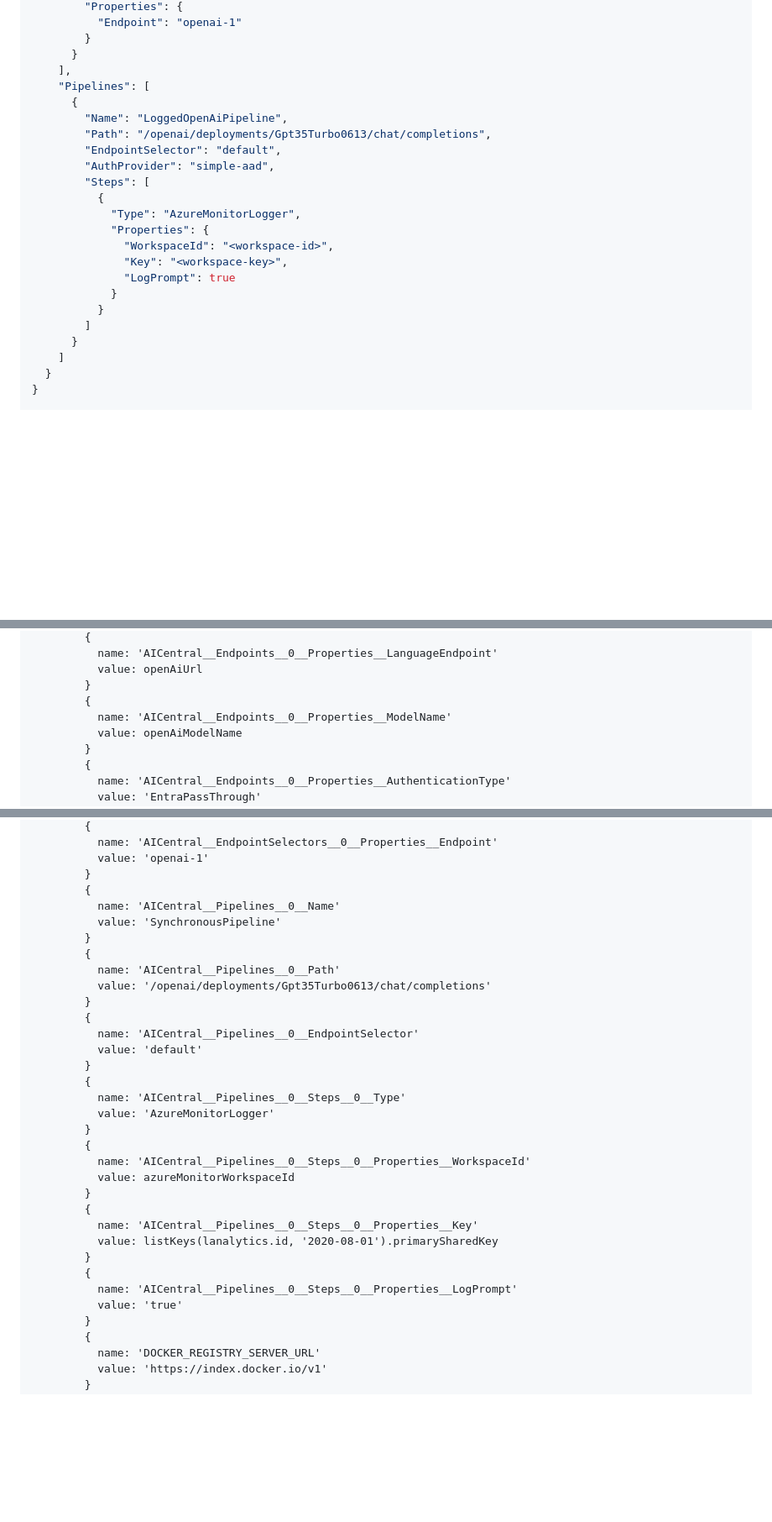
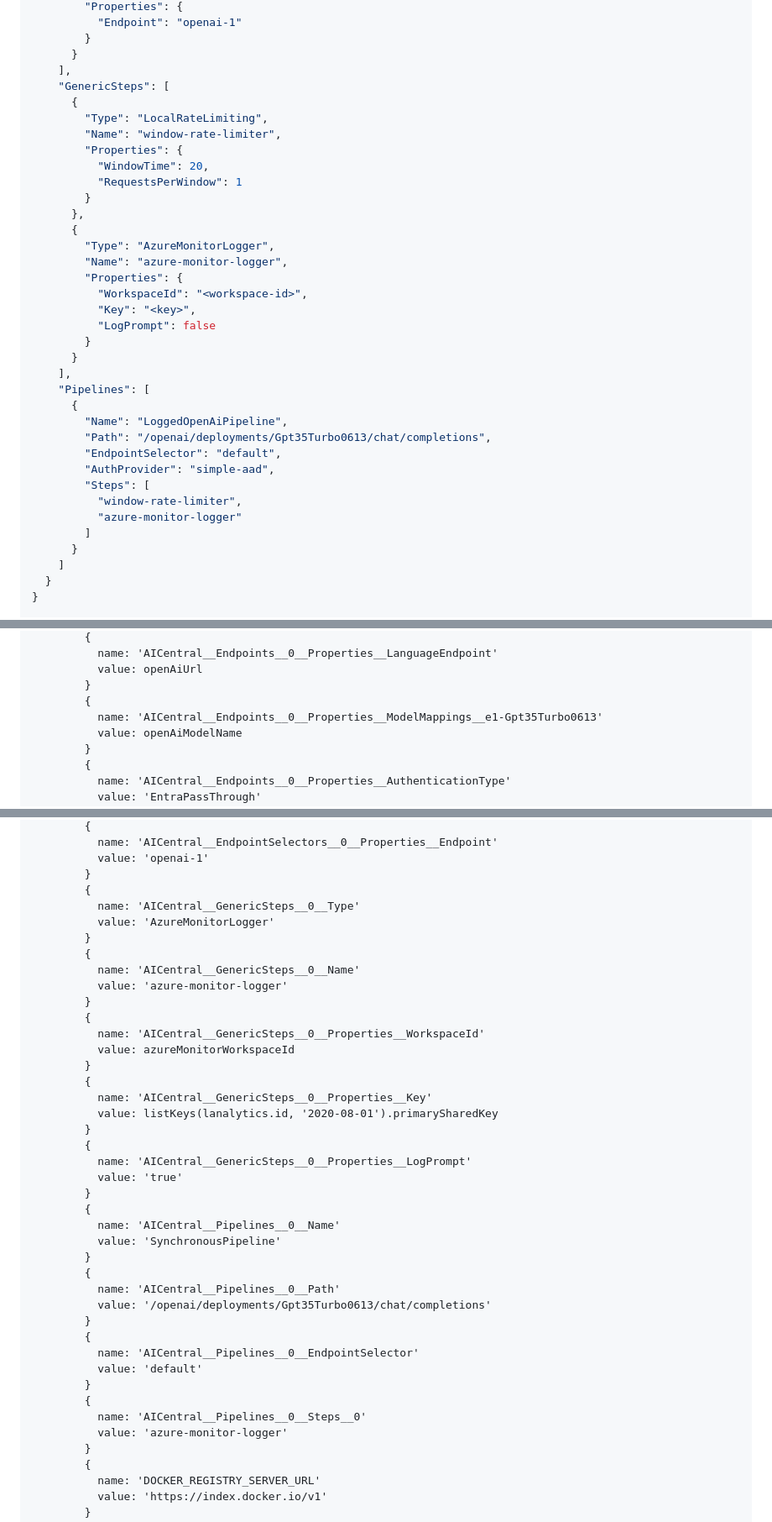
Before and after one commit to microsoft/AICentral, a Markdown page: README.md, 3 parts joined by grey strips. Shown: that part at 84% size. Drawn GitHub-style; blank space fills up the shorter version.

Commit message:
Update doco

```diff
--- a/README.md
+++ b/README.md
@@ -46,6 +50,25 @@ AI Central gives you control over your AI services.
         }
       }
     ],
+    "GenericSteps": [
+      {
+        "Type": "LocalRateLimiting",
+        "Name": "window-rate-limiter",
+        "Properties": {
+          "WindowTime": 20,
+          "RequestsPerWindow": 1
+        }
+      },
+      {
+        "Type": "AzureMonitorLogger",
+        "Name": "azure-monitor-logger",
+        "Properties": {
+          "WorkspaceId": "<workspace-id>",
+          "Key": "<key>",
+          "LogPrompt": false
+        }
+      }
+    ],
     "Pipelines": [
       {
         "Name": "LoggedOpenAiPipeline",
@@ -53,14 +76,8 @@ AI Central gives you control over your AI services.
         "EndpointSelector": "default",
         "AuthProvider": "simple-aad",
         "Steps": [
-          {
-            "Type": "AzureMonitorLogger",
-            "Properties": {
-              "WorkspaceId": "<workspace-id>",
-              "Key": "<workspace-key>",
-              "LogPrompt": true
-            }
-          }
+          "window-rate-limiter",
+          "azure-monitor-logger"
         ]
       }
     ]
@@ -104,7 +121,7 @@ resource app 'Microsoft.Web/sites@2022-09-01' = {
           value: openAiUrl
         }
         {
-          name: 'AICentral__Endpoints__0__Properties__ModelName'
+          name: 'AICentral__Endpoints__0__Properties__ModelMappings__e1-Gpt35Turbo0613'
           value: openAiModelName
         }
         {
@@ -124,6 +141,26 @@ resource app 'Microsoft.Web/sites@2022-09-01' = {
           value: 'openai-1'
         }
         {
+          name: 'AICentral__GenericSteps__0__Type'
+          value: 'AzureMonitorLogger'
+        }
+        {
+          name: 'AICentral__GenericSteps__0__Name'
+          value: 'azure-monitor-logger'
+        }
+        {
+          name: 'AICentral__GenericSteps__0__Properties__WorkspaceId'
+          value: azureMonitorWorkspaceId
+        }
+        {
+          name: 'AICentral__GenericSteps__0__Properties__Key'
+          value: listKeys(lanalytics.id, '2020-08-01').primarySharedKey
+        }
+        {
+          name: 'AICentral__GenericSteps__0__Properties__LogPrompt'
+          value: 'true'
+        }
+        {
           name: 'AICentral__Pipelines__0__Name'
           value: 'SynchronousPipeline'
         }
@@ -136,20 +173,8 @@ resource app 'Microsoft.Web/sites@2022-09-01' = {
           value: 'default'
         }
         {
-          name: 'AICentral__Pipelines__0__Steps__0__Type'
-          value: 'AzureMonitorLogger'
-        }
-        {
-          name: 'AICentral__Pipelines__0__Steps__0__Properties__WorkspaceId'
-          value: azureMonitorWorkspaceId
-        }
-        {
-          name: 'AICentral__Pipelines__0__Steps__0__Properties__Key'
-          value: listKeys(lanalytics.id, '2020-08-01').primarySharedKey
-        }
-        {
-          name: 'AICentral__Pipelines__0__Steps__0__Properties__LogPrompt'
-          value: 'true'
+          name: 'AICentral__Pipelines__0__Steps__0'
+          value: 'azure-monitor-logger'
         }
         {
           name: 'DOCKER_REGISTRY_SERVER_URL'
```
Also changed, not shown: other parts of README.md (+5 -1 lines).
